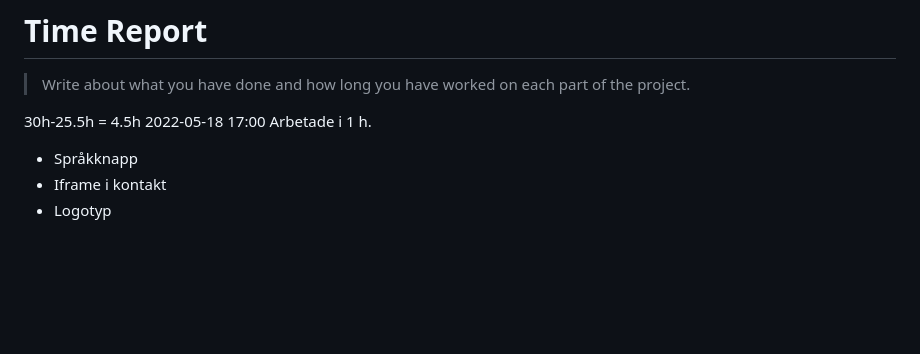
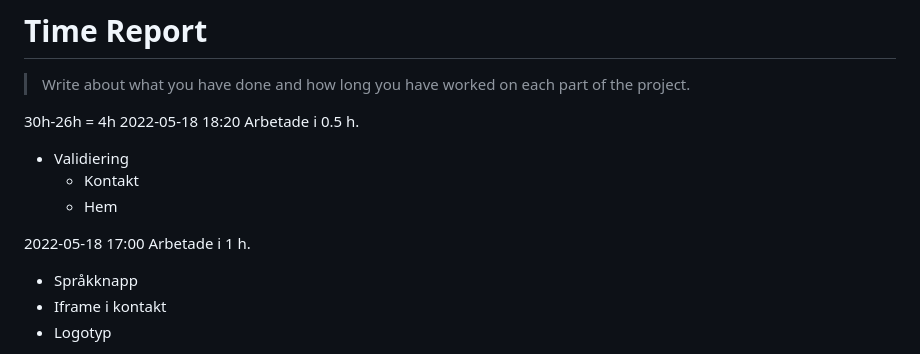
Before and after one commit to vuxcode/we1-project-TradKroonan, a Markdown page: time-report.md, the part around the change. Drawn GitHub-style; blank space fills up the shorter version.

```diff
--- a/time-report.md
+++ b/time-report.md
@@ -2,7 +2,12 @@
 
 > Write about what you have done and how long you have worked on each part of the project.
 
-30h-25.5h = 4.5h
+30h-26h = 4h
+2022-05-18 18:20 Arbetade i 0.5 h.
+- Validiering
+  - Kontakt
+  - Hem
+
 2022-05-18 17:00 Arbetade i 1 h.
 - Språkknapp
 - Iframe i kontakt
```
